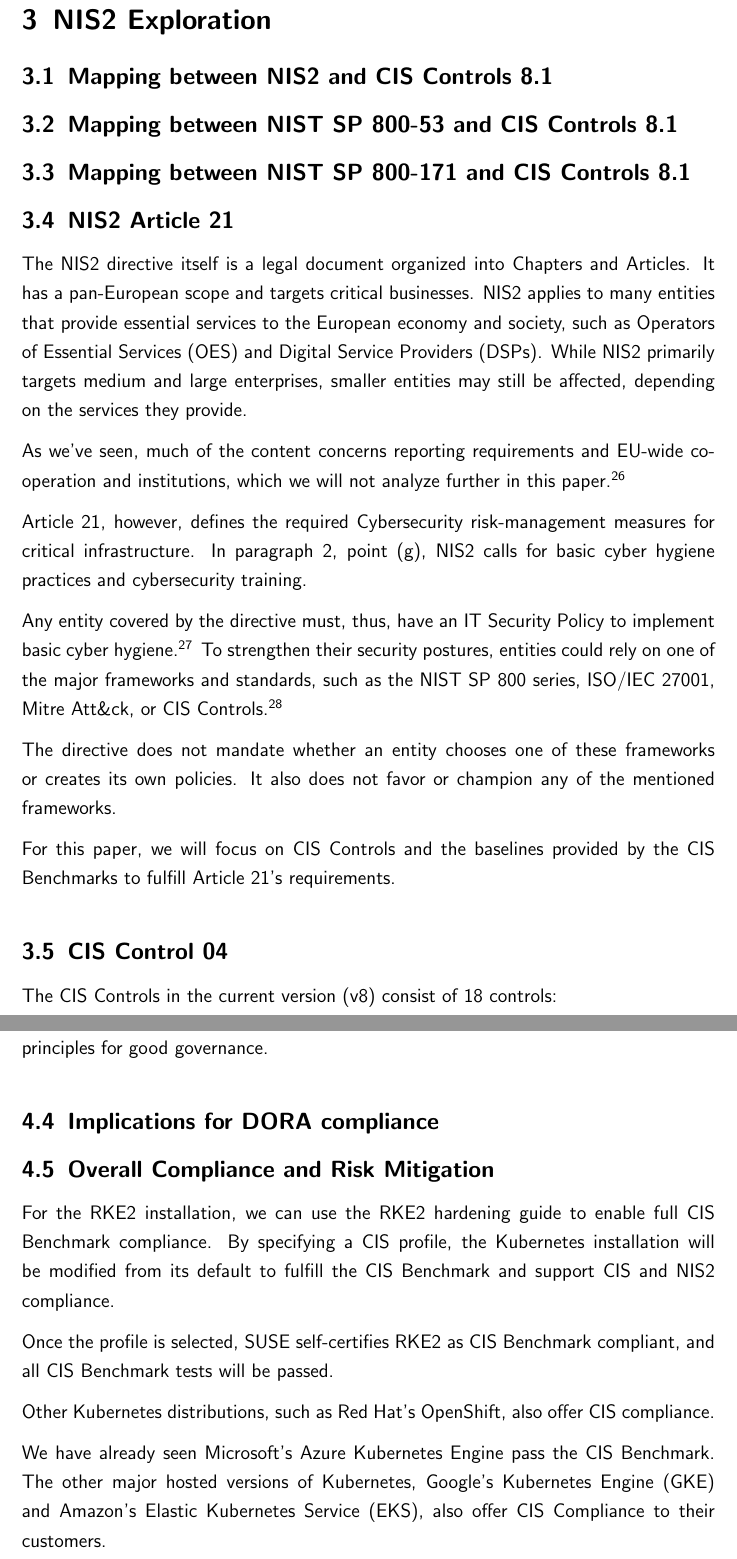
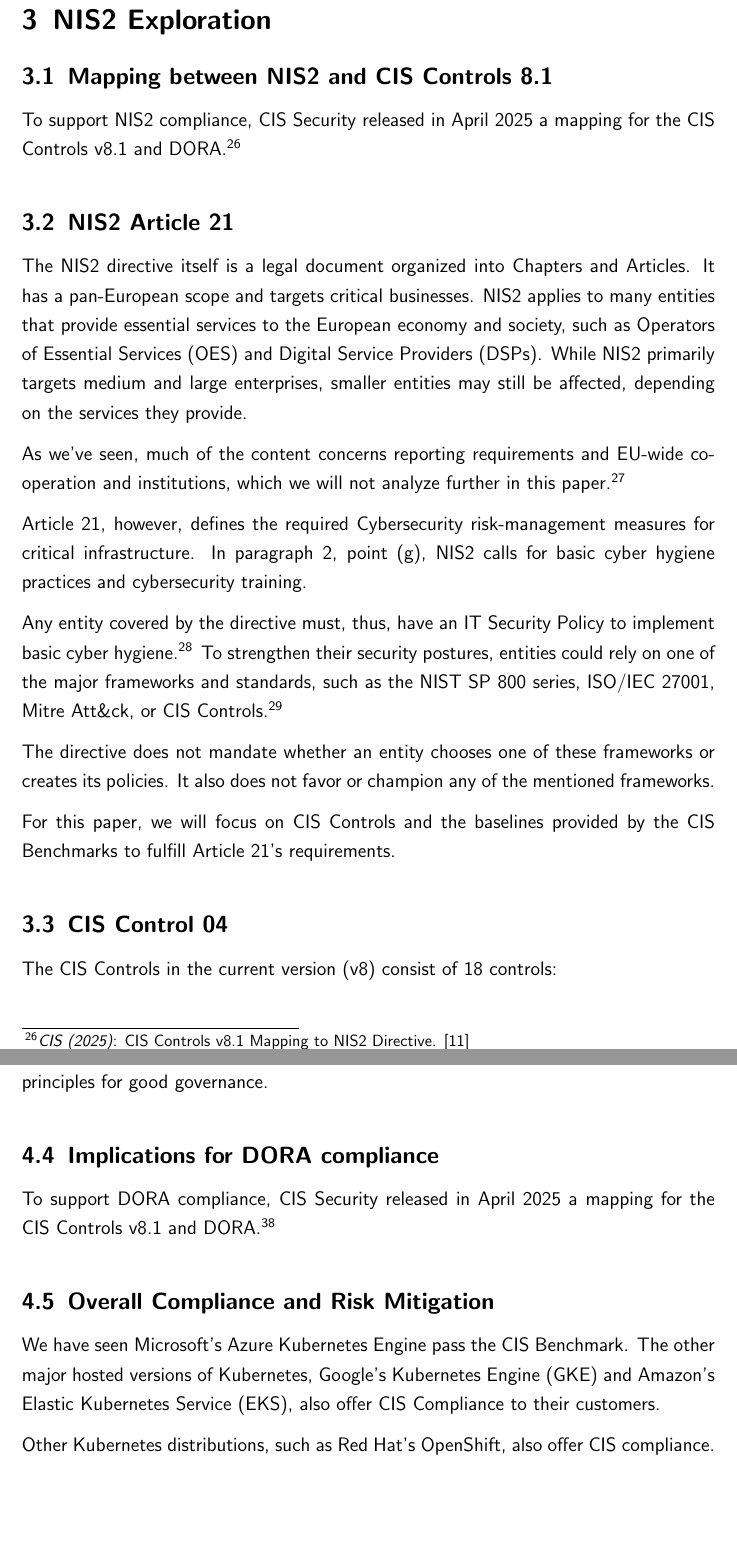
Before and after one commit to chfrank-cgn/Hausarbeit-AU-2, a LaTeX paper (seminar.tex, which reads kapitel3.tex, kapitel4.tex, seminar-lit.bib): two parts of pages 18 and 24 of 31, joined at a grey line, cut so that both start at the same text, the shorter picture padded with empty space. Compiled offline with pdfLaTeX.

Commit message:
Linklist cleanup

```diff
--- a/kapitel3.tex
+++ b/kapitel3.tex
@@ -9,9 +9,8 @@
 
 \subsection{Mapping between NIS2 and CIS Controls 8.1}
 
-\subsection{Mapping between NIST SP 800-53 and CIS Controls 8.1}
+To support NIS2 compliance, CIS Security released in April 2025 a mapping for the CIS Controls v8.1 and DORA.\footnote{\textit{CIS (2025)}: CIS Controls v8.1 Mapping to NIS2 Directive. \cite{cisMapNis2}}
 
-\subsection{Mapping between NIST SP 800-171 and CIS Controls 8.1}
 
 \subsection{NIS2 Article 21}
 
@@ -23,7 +22,7 @@
 
 Any entity covered by the directive must, thus, have an IT Security Policy to implement basic cyber hygiene.\footnote{See \textit{NIS 2 Compliant.org (2024)}: List of Policies Required by NIS 2 Directive. \cite{nisPols}} To strengthen their security postures, entities could rely on one of the major frameworks and standards, such as the NIST SP 800 series, ISO/IEC 27001, Mitre Att\&ck, or CIS Controls.\footnote{See \textit{NIS 2 Compliant.org (2024)}: Requirements Checklist for NIS 2. \cite{nisReqs}}
 
-The directive does not mandate whether an entity chooses one of these frameworks or creates its own policies. It also does not favor or champion any of the mentioned frameworks.
+The directive does not mandate whether an entity chooses one of these frameworks or creates its policies. It also does not favor or champion any of the mentioned frameworks.
 
 For this paper, we will focus on CIS Controls and the baselines provided by the CIS Benchmarks to fulfill Article 21's requirements.
 
--- a/kapitel4.tex
+++ b/kapitel4.tex
@@ -114,15 +114,13 @@
 
 \subsection{Implications for DORA compliance}
 
+To support DORA compliance, CIS Security released in April 2025 a mapping for the CIS Controls v8.1 and DORA.\footnote{\textit{CIS (2025)}: CIS Controls v8.1 Mapping to DORA. \cite{cisMapDora}}
+
 \subsection{Overall Compliance and Risk Mitigation}
 
-For the RKE2 installation, we can use the RKE2 hardening guide to enable full CIS Benchmark compliance. By specifying a CIS profile, the Kubernetes installation will be modified from its default to fulfill the CIS Benchmark and support CIS and NIS2 compliance.
-
-Once the profile is selected, SUSE self-certifies RKE2 as CIS Benchmark compliant, and all CIS Benchmark tests will be passed.
+We have seen Microsoft's Azure Kubernetes Engine pass the CIS Benchmark. The other major hosted versions of Kubernetes, Google's Kubernetes Engine (GKE) and Amazon's Elastic Kubernetes Service (EKS), also offer CIS Compliance to their customers.
 
 Other Kubernetes distributions, such as Red Hat's OpenShift, also offer CIS compliance.
-
-We have already seen Microsoft's Azure Kubernetes Engine pass the CIS Benchmark. The other major hosted versions of Kubernetes, Google's Kubernetes Engine (GKE) and Amazon's Elastic Kubernetes Service (EKS), also offer CIS Compliance to their customers.
 
 Ensuring that an IT system, such as a Kubernetes cluster, scores a passing grade on the CIS Benchmarks supports basic cyber hygiene and should be part of the IT Security Policy.
 
--- a/seminar-lit.bib
+++ b/seminar-lit.bib
@@ -178,5 +178,4 @@
 
 @Electronic{cisMappings,
   author       = {{CIS}},
-  year         = {2024},
-  note         = {[Access 2024-08-19]},
+  year         = {2025},
@@ -185,3 +188,16 @@
+  author       = {{CIS}},
+  year         = {2025},
+  note         = {[Access 2025-08-19]},
+  title        = {CIS Controls v8.1 Mapping to NIS2 Directive},
+  url          = {https://www.cisecurity.org/insights/white-papers/cis-controls-v8-1-mapping-to-nis2-directive-2022-2555},
+}
+
+@Electronic{cisMapDora,
+  author       = {{CIS}},
+  year         = {2025},
+  note         = {[Access 2025-08-19]},
+  title        = {CIS Controls v8.1 Mapping to DORA},
+  url          = {https://www.cisecurity.org/insights/white-papers/cis-controls-v8-1-mapping-to-dora},
 }
 
 @Electronic{bsiBCM,
```
Also changed, not shown: kapitel2.tex (+4 -2 lines), kapitel5.tex (+3 -5 lines), kapitel3.tex (2 more changed lines), seminar-lit.bib (8 more changed lines).
